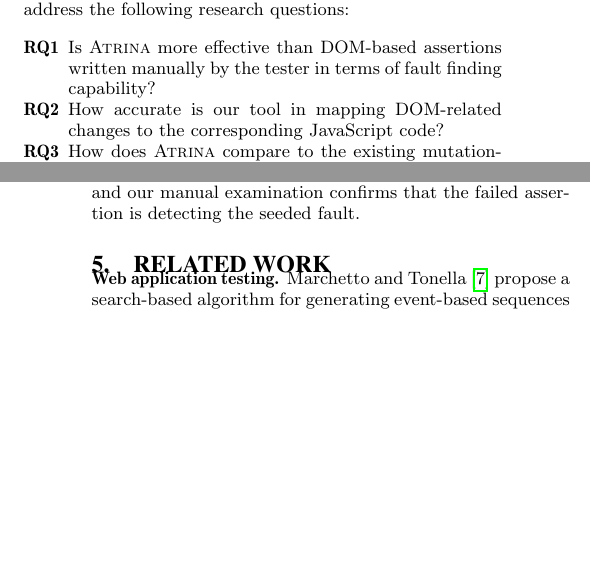
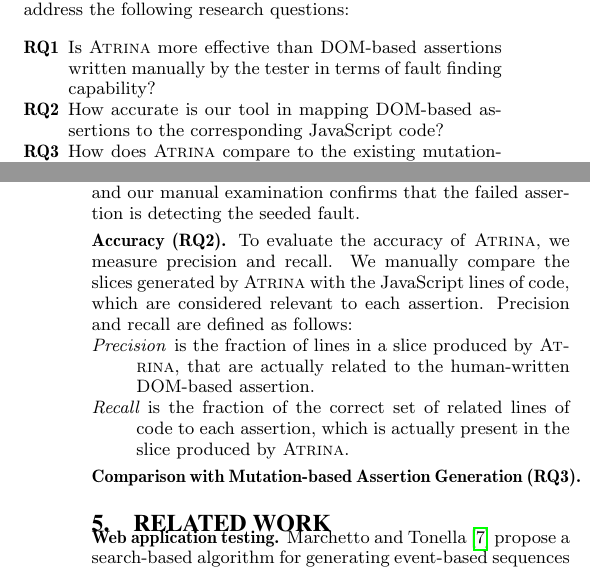
Before and after one commit to mirshokraie/papers, a LaTeX paper (unit-oracle-gen/paper.tex, which reads unit-oracle-gen/evaluation.tex): two parts of the columns of pages 6 and 7 of 8, joined at a grey line, cut so that both start at the same text, the shorter picture padded with empty space. Compiled offline with pdfLaTeX.

Commit message:
more updates

```diff
--- a/unit-oracle-gen/evaluation.tex
+++ b/unit-oracle-gen/evaluation.tex
@@ -3,7 +3,7 @@ To quantitatively assess the efficacy of our test generation approach, we have c
 
 \begin{description}[noitemsep]
 \item [RQ1] Is \tool more effective than DOM-based assertions written manually by the tester in terms of fault finding capability?
-\item [RQ2] How accurate is our tool in mapping DOM-related changes to the corresponding \javascript code?
+\item [RQ2] How accurate is our tool in mapping DOM-based assertions to the corresponding \javascript code?
 \item [RQ3] How does \tool compare to the existing mutation-based approach for identifying unit test assertions?
 \end{description}
 
@@ -16,3 +16,9 @@ To address our research questions, we provide the URL as well as the available m
 
 \headbf{Comparison with human-written DOM-based Assertions (RQ1)} To assess the effectiveness of the \tool, we compare the human written DOM-based assertions with the unit-level test assertions generated by our approach in terms of fault finding capability.
 The experimental objects do not come with a rich version history to apply \tool on real regression changes. Therefore we mimic regression faults by injecting mutations to the application, and evaluate the tool's ability in detecting the seeded faults. We randomly inject 50 first-order mutations into the \javascript code of the applications. The mutations represent common mistakes made by developers when developing a given web application \cite{mirshokraie:icst13}, e.g., changing the value of a variable or modifying a conditional statement, altering unary operations, changing the ID/tag name passed into DOM access functions such as \code{getElementById} or \code{getElementsByTagName}, and modifying the attribute name/value in \code{setAttribute}. The fault is considered detected if an assertion generated by \tool fails and our manual examination confirms that the failed assertion is detecting the seeded fault.
+\headbf{Accuracy (RQ2)} To evaluate the accuracy of \tool, we measure precision and recall. We manually compare the slices generated by \tool with the \javascript lines of code, which are considered relevant to each assertion. Precision and recall are defined as follows:
+\begin{description}[noitemsep, nolistsep, font=\normalfont\itshape]
+\item [Precision] is the fraction of lines in a slice produced by \tool, that are actually related to the human-written DOM-based assertion.
+\item [Recall] is the fraction of the correct set of related lines of code to each assertion, which is actually present in the slice produced by \tool.
+\end{description}
+\headbf{Comparison with Mutation-based Assertion Generation (RQ3)}
```
